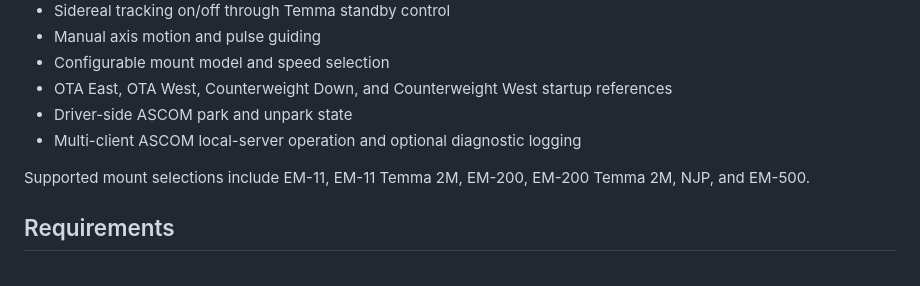
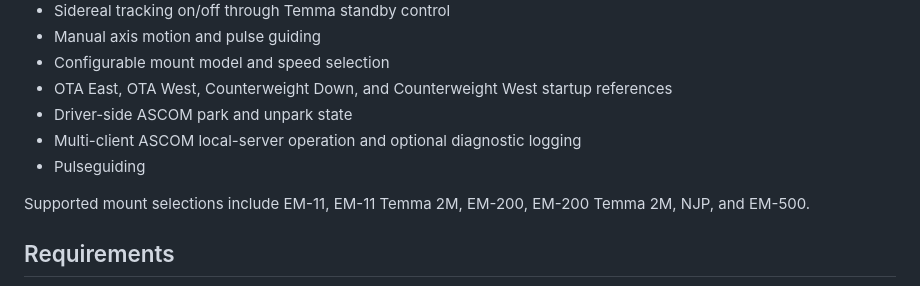
Before and after one commit to CCDASTRO/ASCOM.CCDASTRO.Temma, a Markdown page: README.md, the part around the change. Rendered like a GitHub page.

Commit message:
Add pulseguiding to feature list
Added pulseguiding feature to the README.

```diff
--- a/README.md
+++ b/README.md
@@ -15,6 +15,7 @@ Current version: **1.0.28**
 - OTA East, OTA West, Counterweight Down, and Counterweight West startup references
 - Driver-side ASCOM park and unpark state
 - Multi-client ASCOM local-server operation and optional diagnostic logging
+- Pulseguiding
 
 Supported mount selections include EM-11, EM-11 Temma 2M, EM-200, EM-200 Temma 2M, NJP, and EM-500.
 
```
